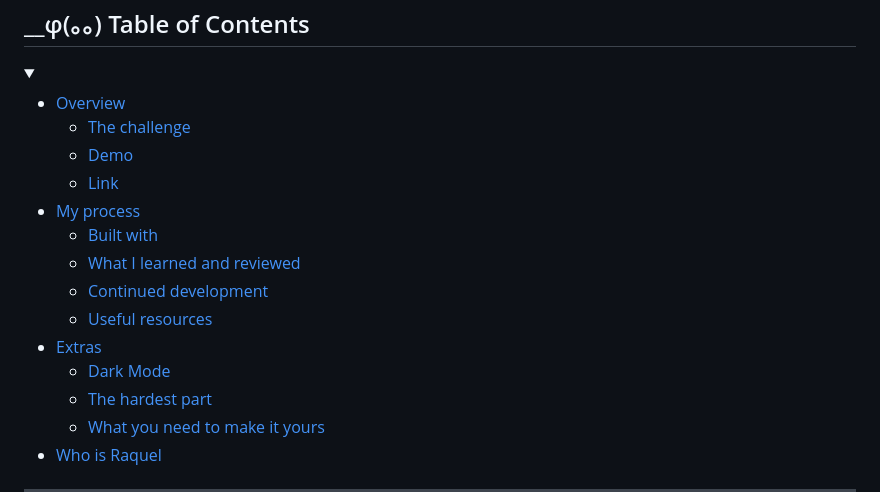
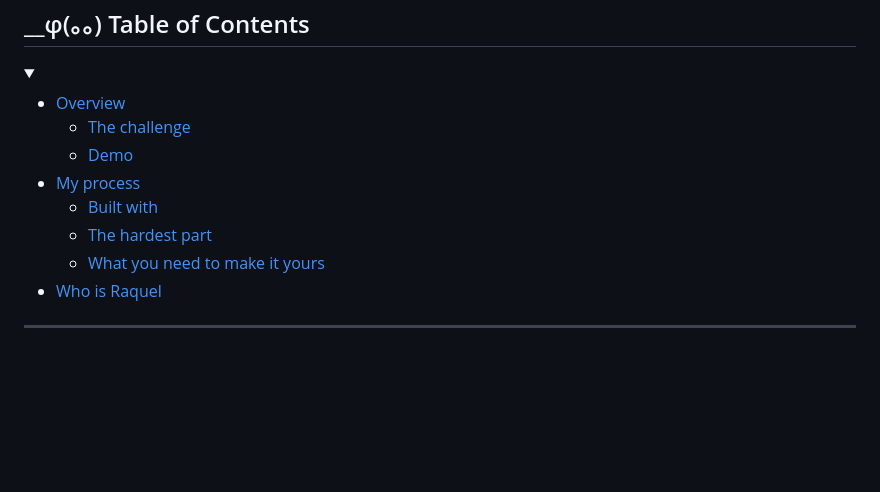
Before and after one commit to Rpg87/Age-calculator-app, a Markdown page: README.md, the part around one of its changes. GitHub-like rendering; blank space fills up the shorter version.

Commit message:
start readme

```diff
--- a/README.md
+++ b/README.md
@@ -11,14 +11,8 @@ Frontend Mentor challenges help you to improve your coding skills by creating re
 - [Overview](#overview)
   - [The challenge](#challenge)
   - [Demo](#demo)
-  - [Link](#link)
 - [My process](#process)
   - [Built with](#built)
-  - [What I learned and reviewed](#learned)
-  - [Continued development](#continued)
-  - [Useful resources](#useful)
-- [Extras](#extras)
-  - [Dark Mode](#dark)
   - [The hardest part](#hardest)
   - [What you need to make it yours](#make-it-yours)
 - [Who is Raquel](#who)
```
Also changed, not shown: other parts of README.md (+4 -14 lines).
